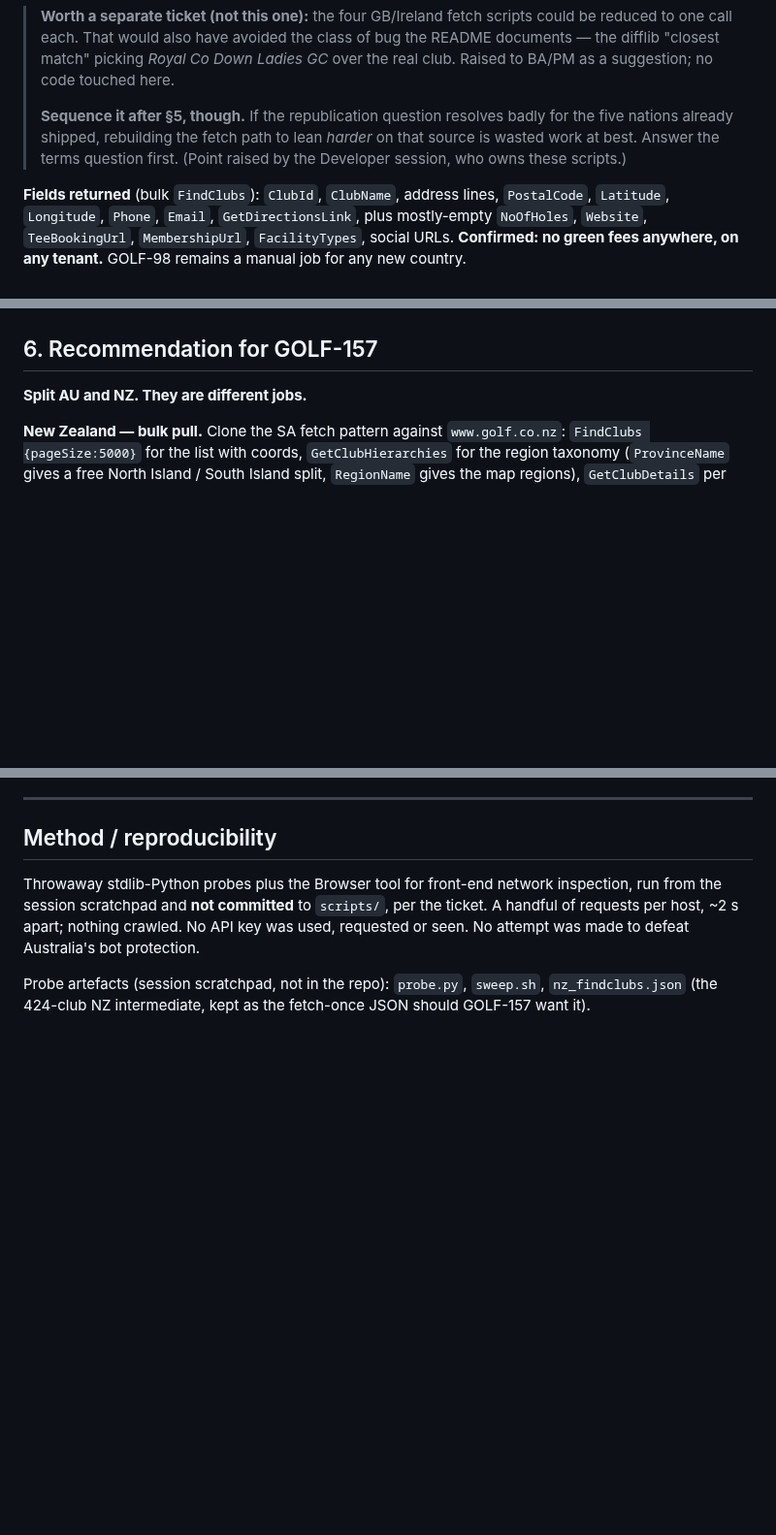
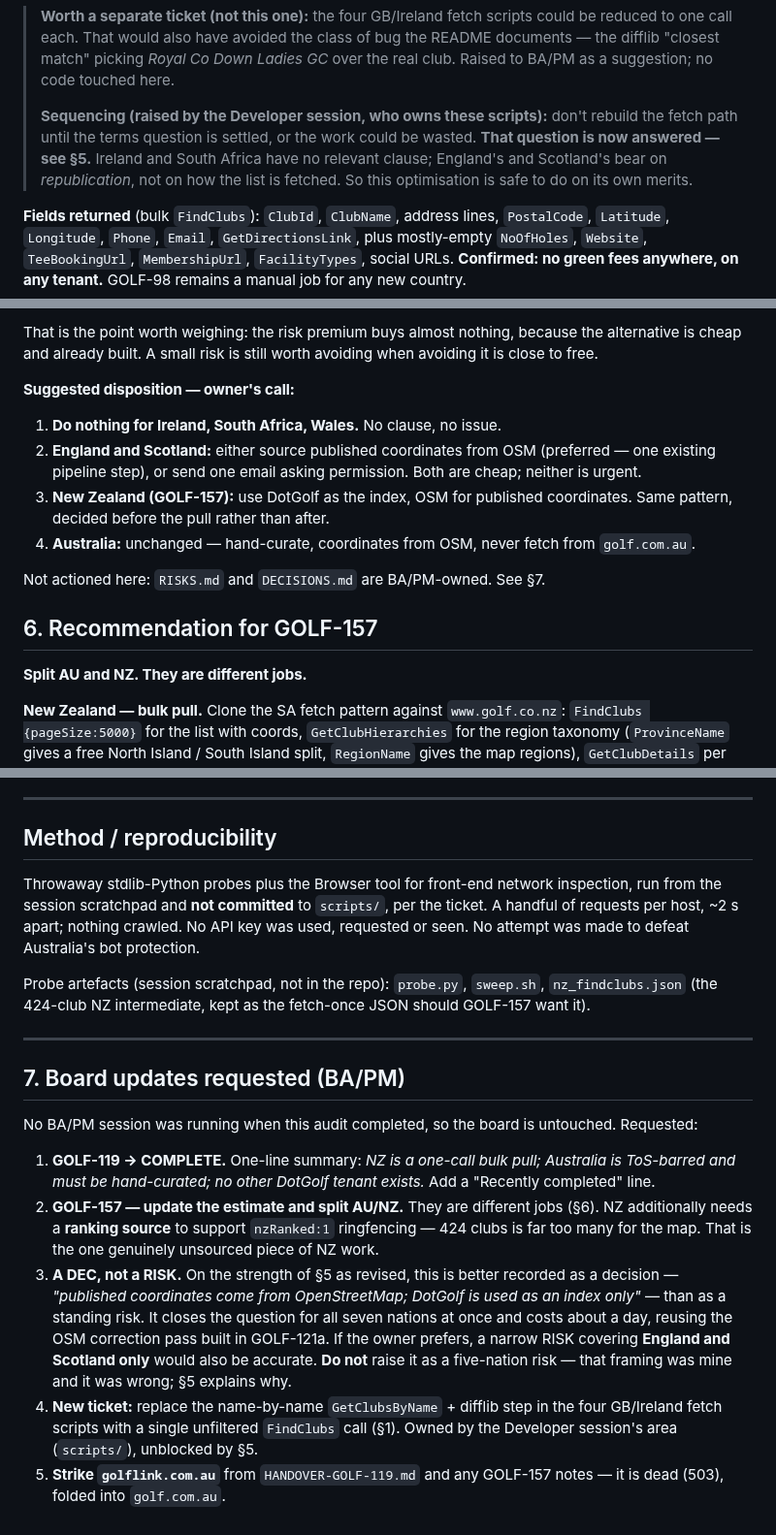
Before and after one commit to stefand94/golf-map, a Markdown page: docs/project/GOLF-119-coverage-audit.md, 3 parts joined by grey strips. Shown at 97% size. Rendered like a GitHub page; blank space fills up the shorter version.

```diff
--- a/docs/project/GOLF-119-coverage-audit.md
+++ b/docs/project/GOLF-119-coverage-audit.md
@@ -53,11 +53,12 @@ per-club enrichment.
 > picking *Royal Co Down Ladies GC* over the real club. Raised to BA/PM as
 > a suggestion; no code touched here.
 >
-> **Sequence it after §5, though.** If the republication question resolves
-> badly for the five nations already shipped, rebuilding the fetch path to
-> lean *harder* on that source is wasted work at best. Answer the terms
-> question first. (Point raised by the Developer session, who owns these
-> scripts.)
+> **Sequencing (raised by the Developer session, who owns these scripts):**
+> don't rebuild the fetch path until the terms question is settled, or the
+> work could be wasted. **That question is now answered — see §5.** Ireland
+> and South Africa have no relevant clause; England's and Scotland's bear
+> on *republication*, not on how the list is fetched. So this optimisation
+> is safe to do on its own merits.
 
 **Fields returned** (bulk `FindClubs`): `ClubId`, `ClubName`, address
 lines, `PostalCode`, `Latitude`, `Longitude`, `Phone`, `Email`,
@@ -234,3 +259,19 @@ a follow-up ticket to read the five tenants' terms. Not actioned here —
+That is the point worth weighing: the risk premium buys almost nothing,
+because the alternative is cheap and already built. A small risk is still
+worth avoiding when avoiding it is close to free.
+
+**Suggested disposition — owner's call:**
+
+1. **Do nothing for Ireland, South Africa, Wales.** No clause, no issue.
+2. **England and Scotland:** either source published coordinates from OSM
+   (preferred — one existing pipeline step), or send one email asking
+   permission. Both are cheap; neither is urgent.
+3. **New Zealand (GOLF-157):** use DotGolf as the index, OSM for published
+   coordinates. Same pattern, decided before the pull rather than after.
+4. **Australia:** unchanged — hand-curate, coordinates from OSM, never
+   fetch from `golf.com.au`.
+
+Not actioned here: `RISKS.md` and `DECISIONS.md` are BA/PM-owned. See §7.
 
 ## 6. Recommendation for GOLF-157
 
@@ -281,3 +322,32 @@ made to defeat Australia's bot protection.
 Probe artefacts (session scratchpad, not in the repo): `probe.py`,
 `sweep.sh`, `nz_findclubs.json` (the 424-club NZ intermediate, kept as the
 fetch-once JSON should GOLF-157 want it).
+
+---
+
+## 7. Board updates requested (BA/PM)
+
+No BA/PM session was running when this audit completed, so the board is
+untouched. Requested:
+
+1. **GOLF-119 → COMPLETE.** One-line summary: *NZ is a one-call bulk pull;
+   Australia is ToS-barred and must be hand-curated; no other DotGolf
+   tenant exists.* Add a "Recently completed" line.
+2. **GOLF-157 — update the estimate and split AU/NZ.** They are different
+   jobs (§6). NZ additionally needs a **ranking source** to support
+   `nzRanked:1` ringfencing — 424 clubs is far too many for the map. That
+   is the one genuinely unsourced piece of NZ work.
+3. **A DEC, not a RISK.** On the strength of §5 as revised, this is better
+   recorded as a decision — *"published coordinates come from
+   OpenStreetMap; DotGolf is used as an index only"* — than as a standing
+   risk. It closes the question for all seven nations at once and costs
+   about a day, reusing the OSM correction pass built in GOLF-121a.
+   If the owner prefers, a narrow RISK covering **England and Scotland
+   only** would also be accurate. **Do not** raise it as a five-nation
+   risk — that framing was mine and it was wrong; §5 explains why.
+4. **New ticket:** replace the name-by-name `GetClubsByName` + difflib step
+   in the four GB/Ireland fetch scripts with a single unfiltered
+   `FindClubs` call (§1). Owned by the Developer session's area
+   (`scripts/`), unblocked by §5.
+5. **Strike `golflink.com.au`** from `HANDOVER-GOLF-119.md` and any
+   GOLF-157 notes — it is dead (503), folded into `golf.com.au`.
```
Also changed, not shown: other parts of docs/project/GOLF-119-coverage-audit.md (+67 -43 lines).
